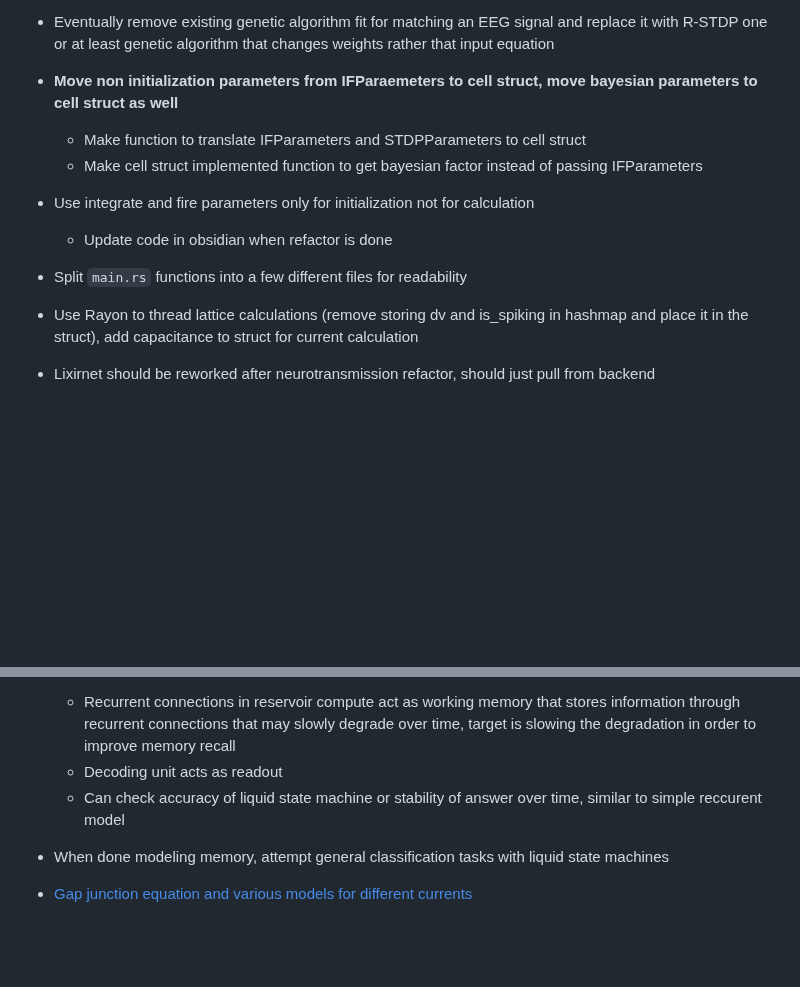
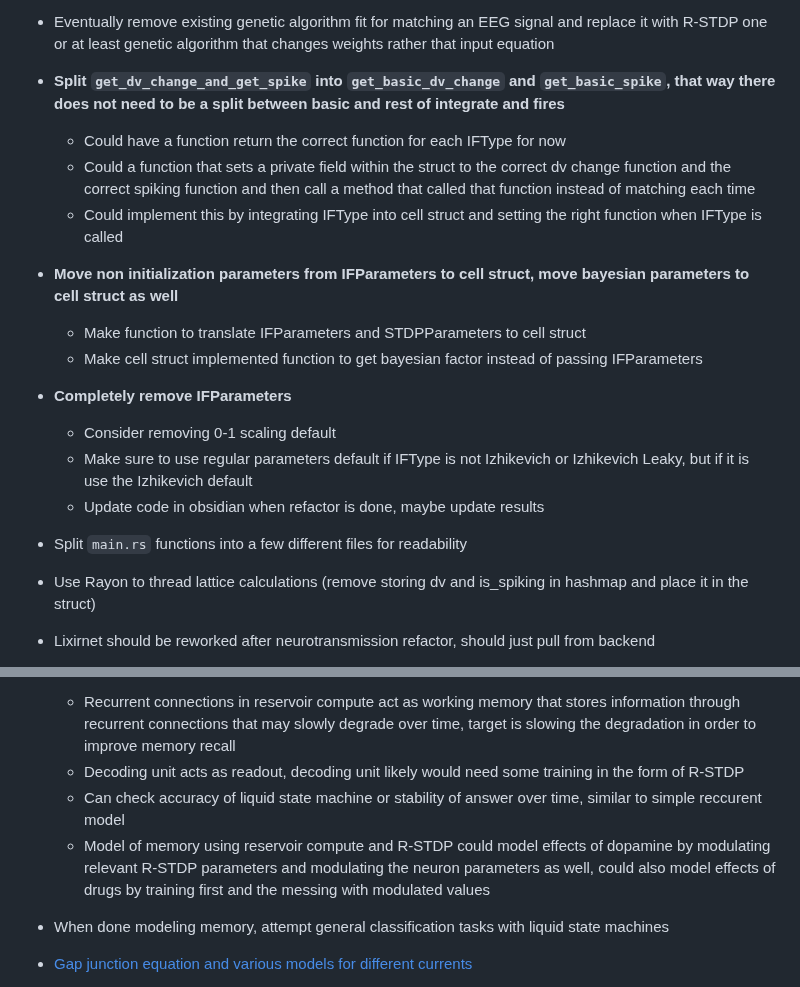
Before and after one commit to NikhilMukraj/spiking-neural-networks, a Markdown page: README.md, 2 parts joined by grey strips. Drawn GitHub-style; blank space fills up the shorter version.

Commit message:
notes update

```diff
--- a/README.md
+++ b/README.md
@@ -35,15 +35,22 @@ EEG processing with fourier transforms, and power spectral density calculations
   - Gap condutance should be retrieved from TOML via IFParameters
 - Eventually remove existing genetic algorithm fit for matching an EEG signal and replace it with R-STDP one or at least genetic algorithm that changes weights rather that input equation
 
-- **Move non initialization parameters from IFParaemeters to cell struct, move bayesian parameters to cell struct as well**
+- **Split `get_dv_change_and_get_spike` into `get_basic_dv_change` and `get_basic_spike`, that way there does not need to be a split between basic and rest of integrate and fires**
+  - Could have a function return the correct function for each IFType for now
+  - Could a function that sets a private field within the struct to the correct dv change function and the correct spiking function and then call a method that called that function instead of matching each time
+  - Could implement this by integrating IFType into cell struct and setting the right function when IFType is called
+
+- **Move non initialization parameters from IFParameters to cell struct, move bayesian parameters to cell struct as well**
   - Make function to translate IFParameters and STDPParameters to cell struct
   - Make cell struct implemented function to get bayesian factor instead of passing IFParameters
-- Use integrate and fire parameters only for initialization not for calculation
-  - Update code in obsidian when refactor is done
+- **Completely remove IFParameters**
+  - Consider removing 0-1 scaling default
+  - Make sure to use regular parameters default if IFType is not Izhikevich or Izhikevich Leaky, but if it is use the Izhikevich default
+  - Update code in obsidian when refactor is done, maybe update results
 
 - Split `main.rs` functions into a few different files for readability
 
-- Use Rayon to thread lattice calculations (remove storing dv and is_spiking in hashmap and place it in the struct), add capacitance to struct for current calculation
+- Use Rayon to thread lattice calculations (remove storing dv and is_spiking in hashmap and place it in the struct)
 
 - Lixirnet should be reworked after neurotransmission refactor, should just pull from backend
   - Update by copying over backend
@@ -70,8 +77,9 @@ EEG processing with fourier transforms, and power spectral density calculations
   - To also model forgetting, increasing amounts of noise can be added to working memory model over time
 - When done with cue models, move to [liquid state machines](https://medium.com/@noraveshfarshad/reservoir-computing-model-of-prefrontal-cortex-4cf0629a8eff#:~:text=In%20a%20reservoir%20computing%20model,as%20visual%20or%20auditory%20cues.) (also accessible [here](https://journals.plos.org/ploscompbiol/article?id=10.1371/journal.pcbi.1006624))
   - Recurrent connections in reservoir compute act as working memory that stores information through recurrent connections that may slowly degrade over time, target is slowing the degradation in order to improve memory recall
-  - Decoding unit acts as readout
+  - Decoding unit acts as readout, decoding unit likely would need some training in the form of R-STDP
   - Can check accuracy of liquid state machine or stability of answer over time, similar to simple reccurent model
+  - Model of memory using reservoir compute and R-STDP could model effects of dopamine by modulating relevant R-STDP parameters and modulating the neuron parameters as well, could also model effects of drugs by training first and the messing with modulated values
 - When done modeling memory, attempt general classification tasks with liquid state machines
 
 - [Gap junction equation and various models for different currents](https://www.maths.nottingham.ac.uk/plp/pmzsc/cnn/CNN4.pdf)
```
